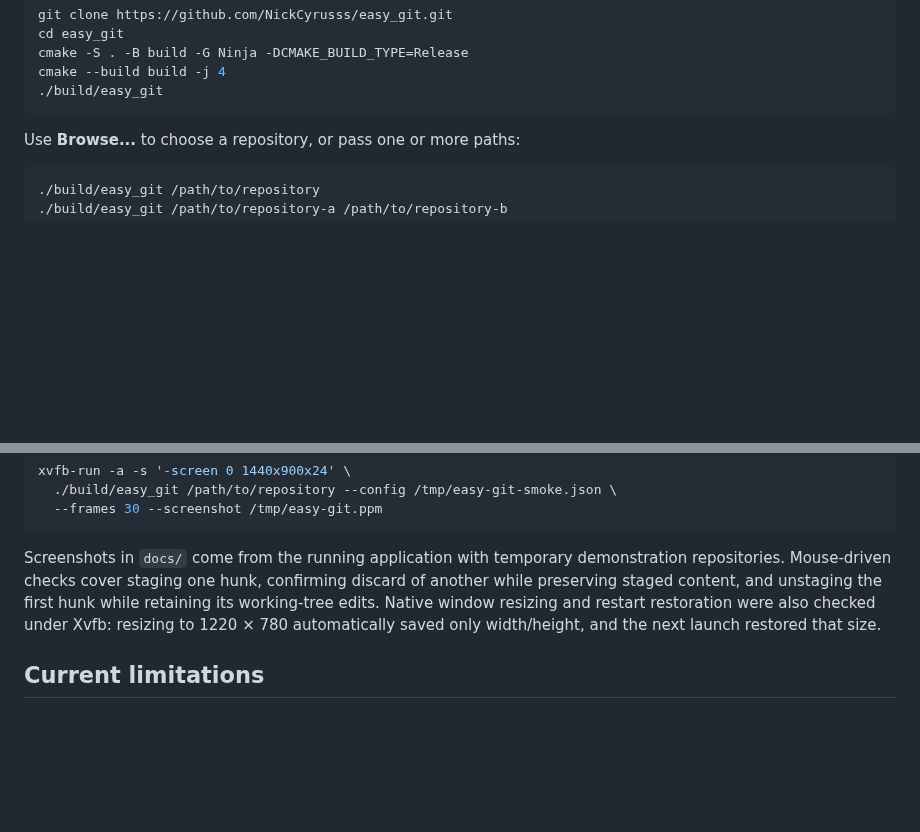
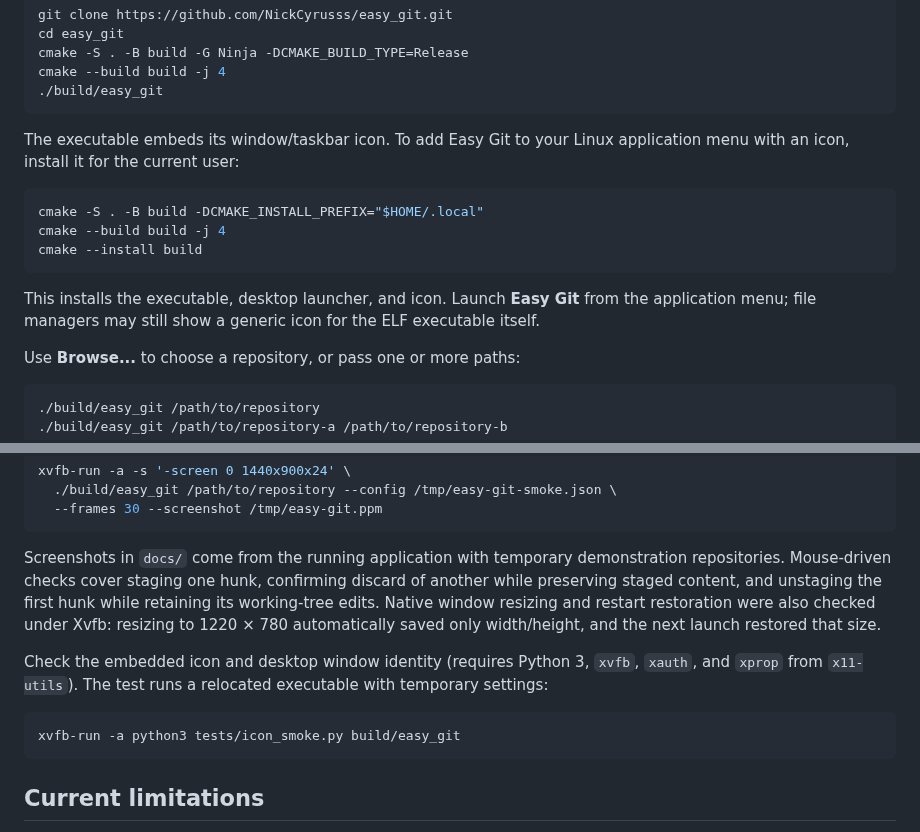
Before and after one commit to NickCyrusss/easy_git, a Markdown page: README.md, 2 parts joined by grey strips. GitHub-like rendering; blank space fills up the shorter version.

Commit message:
feat: embed application icon and add desktop launcher

````diff
--- a/README.md
+++ b/README.md
@@ -33,6 +33,16 @@ cmake -S . -B build -G Ninja -DCMAKE_BUILD_TYPE=Release
 cmake --build build -j 4
 ./build/easy_git
 ```
+
+The executable embeds its window/taskbar icon. To add Easy Git to your Linux application menu with an icon, install it for the current user:
+
+```sh
+cmake -S . -B build -DCMAKE_INSTALL_PREFIX="$HOME/.local"
+cmake --build build -j 4
+cmake --install build
+```
+
+This installs the executable, desktop launcher, and icon. Launch **Easy Git** from the application menu; file managers may still show a generic icon for the ELF executable itself.
 
 Use **Browse...** to choose a repository, or pass one or more paths:
 
@@ -150,6 +160,12 @@ xvfb-run -a -s '-screen 0 1440x900x24' \
 
 Screenshots in `docs/` come from the running application with temporary demonstration repositories. Mouse-driven checks cover staging one hunk, confirming discard of another while preserving staged content, and unstaging the first hunk while retaining its working-tree edits. Native window resizing and restart restoration were also checked under Xvfb: resizing to 1220 × 780 automatically saved only width/height, and the next launch restored that size.
 
+Check the embedded icon and desktop window identity (requires Python 3, `xvfb`, `xauth`, and `xprop` from `x11-utils`). The test runs a relocated executable with temporary settings:
+
+```sh
+xvfb-run -a python3 tests/icon_smoke.py build/easy_git
+```
+
 ## Current limitations
 
 - Linux/X11 only; Wayland desktops require XWayland. The minimum window size is 1080×720. Windows and macOS process backends are not implemented.
````
Also changed, not shown: README.zh-CN.md (+16 -0 lines), assets/easy_git.png (added), 5 other files.
